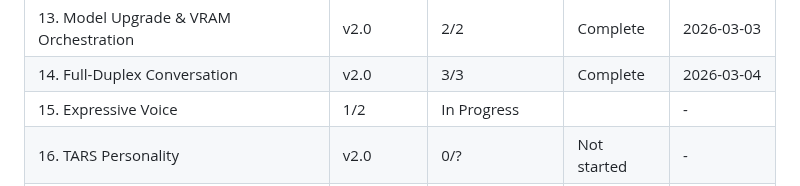
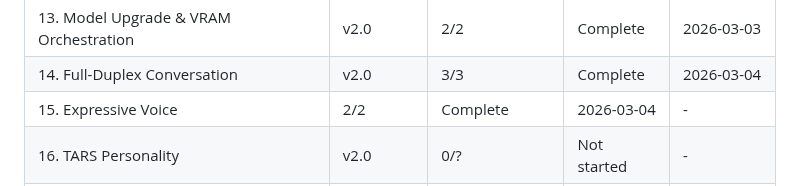
Before and after one commit to alucard1311/ergos-mvp, a Markdown page: .planning/ROADMAP.md, the part around the change. GitHub-like rendering.

```diff
--- a/.planning/ROADMAP.md
+++ b/.planning/ROADMAP.md
@@ -251,7 +251,7 @@ Phases execute in numeric order: 13 → 14 → 15 → 16 → 17 → 18 → 19
 | 12. Integration & Latency | v1.0 | 3/3 | Complete | 2026-01-26 |
 | 13. Model Upgrade & VRAM Orchestration | v2.0 | 2/2 | Complete | 2026-03-03 |
 | 14. Full-Duplex Conversation | v2.0 | 3/3 | Complete | 2026-03-04 |
-| 15. Expressive Voice | 1/2 | In Progress|  | - |
+| 15. Expressive Voice | 2/2 | Complete   | 2026-03-04 | - |
 | 16. TARS Personality | v2.0 | 0/? | Not started | - |
 | 17. Agentic Execution | v2.0 | 0/? | Not started | - |
 | 18. Vision | v2.0 | 0/? | Not started | - |
```
Also changed, not shown: .planning/STATE.md (+9 -6 lines), 1 other file.
